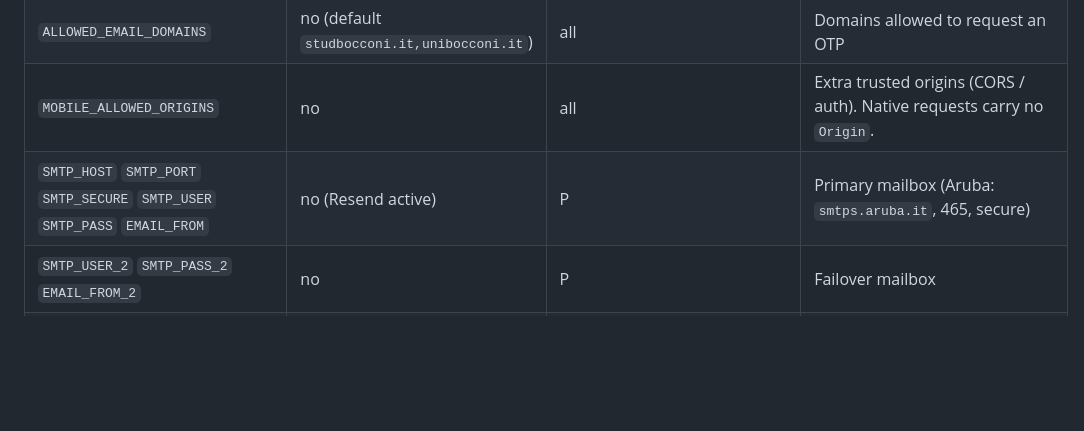
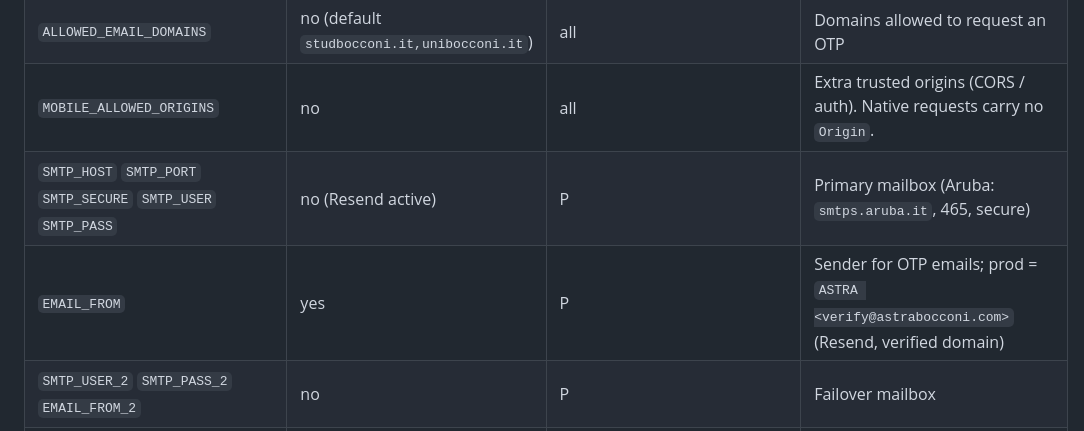
Before and after one commit to astrabocconi-app/astra-app, a Markdown page: docs/SETUP.md, the part around the change. GitHub-like rendering; blank space fills up the shorter version.

Commit message:
Docs: EMAIL_FROM is the Resend sender (verify@astrabocconi.com)
Co-Authored-By: Claude Sonnet 5.5 <noreply@anthropic.com>

```diff
--- a/docs/SETUP.md
+++ b/docs/SETUP.md
@@ -69,7 +69,8 @@ Until that is done, build your own Neon branch URL by hand into `apps/web/.env`.
 | `CARD_TOKEN_HMAC_SECRET` | yes | **separate per environment** | Signs QR card tokens |
 | `ALLOWED_EMAIL_DOMAINS` | no (default `studbocconi.it,unibocconi.it`) | all | Domains allowed to request an OTP |
 | `MOBILE_ALLOWED_ORIGINS` | no | all | Extra trusted origins (CORS / auth). Native requests carry no `Origin`. |
-| `SMTP_HOST` `SMTP_PORT` `SMTP_SECURE` `SMTP_USER` `SMTP_PASS` `EMAIL_FROM` | no (Resend active) | P | Primary mailbox (Aruba: `smtps.aruba.it`, 465, secure) |
+| `SMTP_HOST` `SMTP_PORT` `SMTP_SECURE` `SMTP_USER` `SMTP_PASS` | no (Resend active) | P | Primary mailbox (Aruba: `smtps.aruba.it`, 465, secure) |
+| `EMAIL_FROM` | yes | P | Sender for OTP emails; prod = `ASTRA <verify@astrabocconi.com>` (Resend, verified domain) |
 | `SMTP_USER_2` `SMTP_PASS_2` `EMAIL_FROM_2` | no | P | Failover mailbox |
 | `RESEND_API_KEY` `RESEND_FROM` | no | none | Dead fallback, leave unset |
 | `ADMIN_USERNAME` `ADMIN_EMAIL` `ADMIN_PASSWORD_HASH` | yes for backoffice admin | P (and your own for D) | The single environment admin. Hash from `node apps/web/scripts/create-admin.mjs <username> <email> [password]`. |
```
